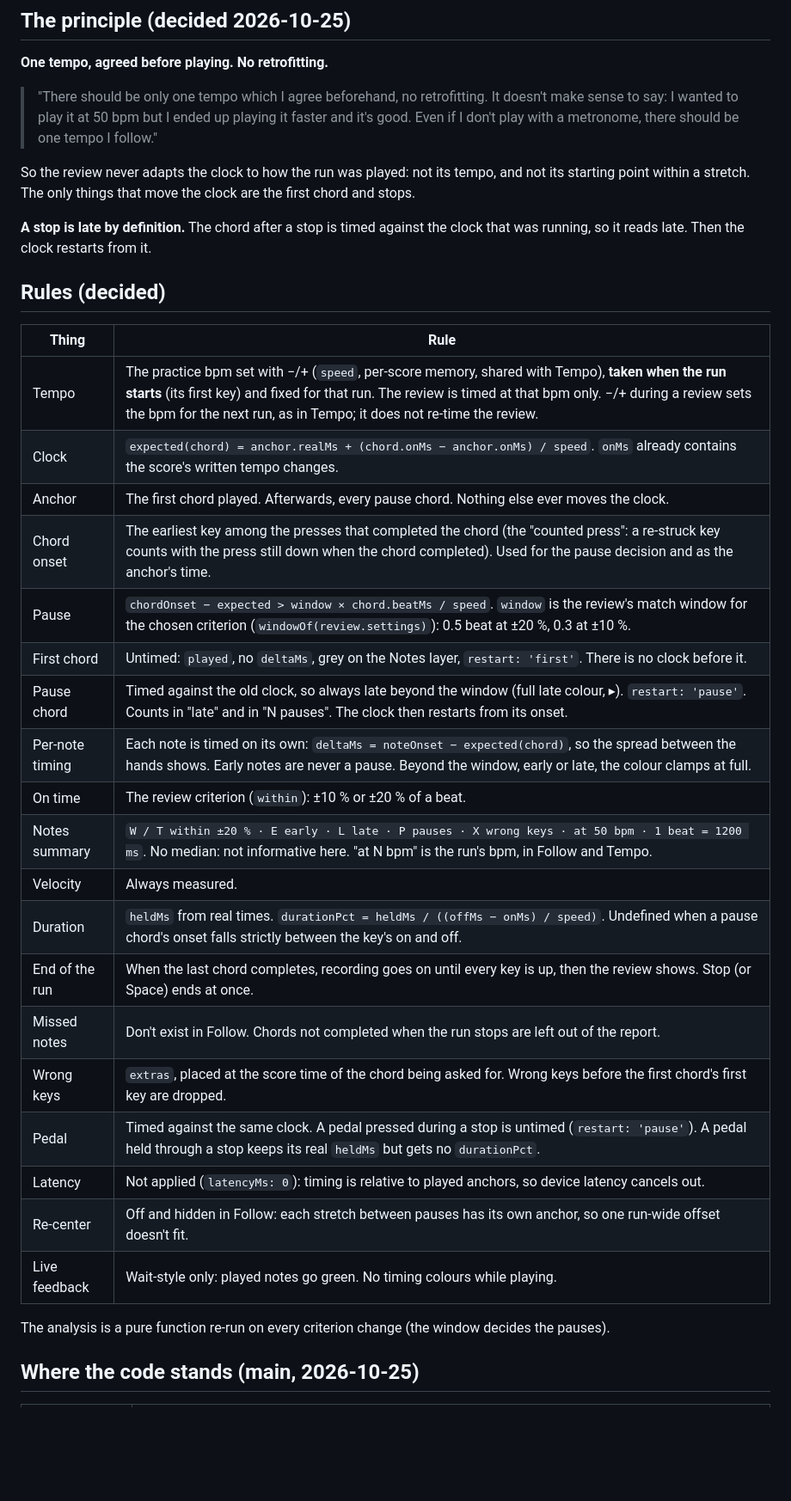
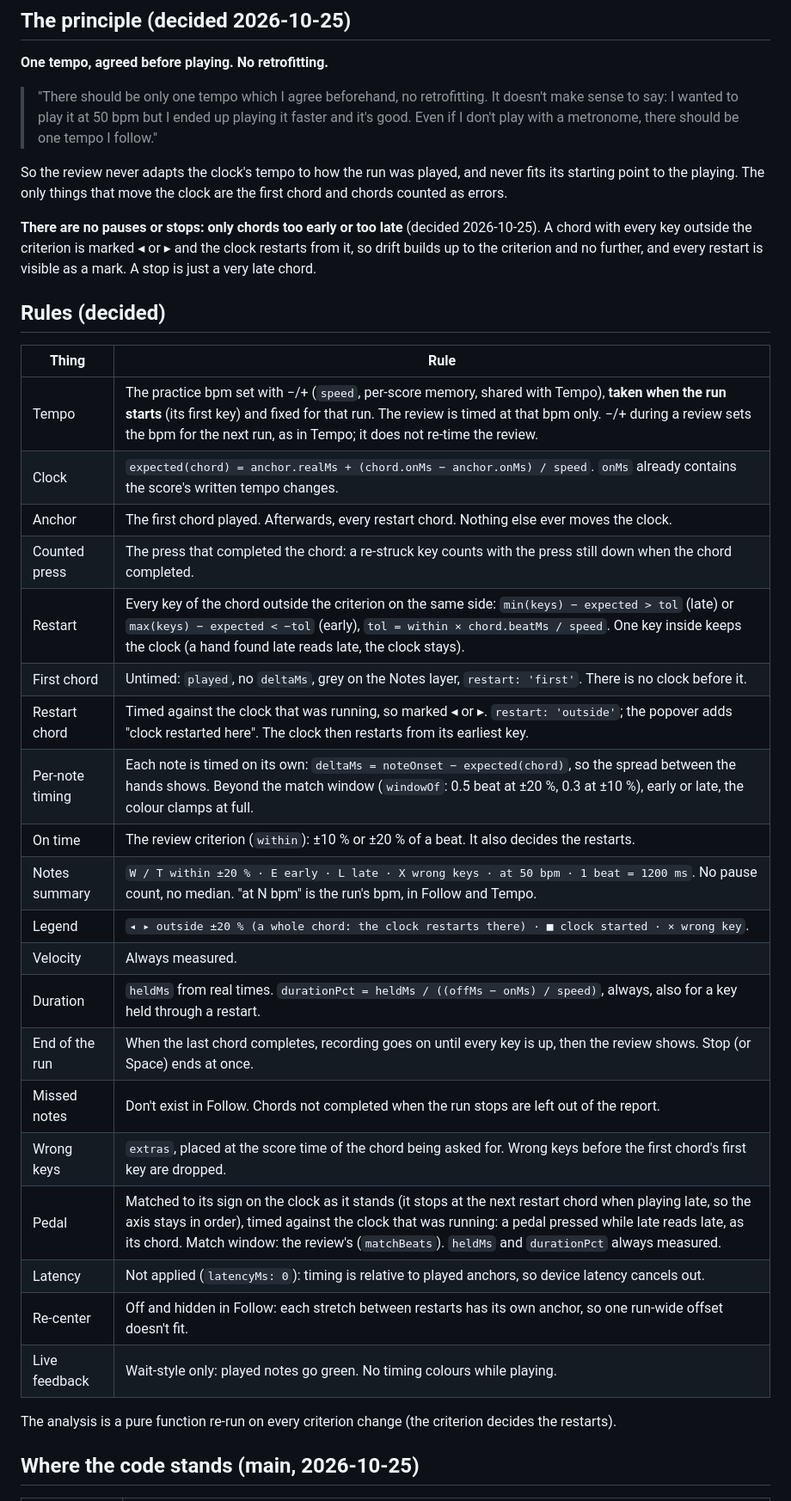
Before and after one commit to gpiantoni/piano-trainer, a Markdown page: follow-mode-plan.md, the part around one of its changes. Shown at 86% size. GitHub-like rendering; blank space fills up the shorter version.

```diff
--- a/follow-mode-plan.md
+++ b/follow-mode-plan.md
@@ -16,9 +16,9 @@ Nothing is timed while playing: the keys are only recorded. When the run ends, t
 
 > "There should be only one tempo which I agree beforehand, no retrofitting. It doesn't make sense to say: I wanted to play it at 50 bpm but I ended up playing it faster and it's good. Even if I don't play with a metronome, there should be one tempo I follow."
 
-So the review never adapts the clock to how the run was played: not its tempo, and not its starting point within a stretch. The only things that move the clock are the first chord and stops.
+So the review never adapts the clock's tempo to how the run was played, and never fits its starting point to the playing. The only things that move the clock are the first chord and chords counted as errors.
 
-**A stop is late by definition.** The chord after a stop is timed against the clock that was running, so it reads late. Then the clock restarts from it.
+**There are no pauses or stops: only chords too early or too late** (decided 2026-10-25). A chord with every key outside the criterion is marked ◂ or ▸ and the clock restarts from it, so drift builds up to the criterion and no further, and every restart is visible as a mark. A stop is just a very late chord.
 
 ## Rules (decided)
 
@@ -26,25 +26,26 @@ So the review never adapts the clock to how the run was played: not its tempo, a
 |---|---|
 | Tempo | The practice bpm set with −/+ (`speed`, per-score memory, shared with Tempo), **taken when the run starts** (its first key) and fixed for that run. The review is timed at that bpm only. −/+ during a review sets the bpm for the next run, as in Tempo; it does not re-time the review. |
 | Clock | `expected(chord) = anchor.realMs + (chord.onMs − anchor.onMs) / speed`. `onMs` already contains the score's written tempo changes. |
-| Anchor | The first chord played. Afterwards, every pause chord. Nothing else ever moves the clock. |
-| Chord onset | The earliest key among the presses that completed the chord (the "counted press": a re-struck key counts with the press still down when the chord completed). Used for the pause decision and as the anchor's time. |
-| Pause | `chordOnset − expected > window × chord.beatMs / speed`. `window` is the review's match window for the chosen criterion (`windowOf(review.settings)`): 0.5 beat at ±20 %, 0.3 at ±10 %. |
+| Anchor | The first chord played. Afterwards, every restart chord. Nothing else ever moves the clock. |
+| Counted press | The press that completed the chord: a re-struck key counts with the press still down when the chord completed. |
+| Restart | Every key of the chord outside the criterion on the same side: `min(keys) − expected > tol` (late) or `max(keys) − expected < −tol` (early), `tol = within × chord.beatMs / speed`. One key inside keeps the clock (a hand found late reads late, the clock stays). |
 | First chord | Untimed: `played`, no `deltaMs`, grey on the Notes layer, `restart: 'first'`. There is no clock before it. |
-| Pause chord | Timed against the old clock, so always late beyond the window (full late colour, ▸). `restart: 'pause'`. Counts in "late" and in "N pauses". The clock then restarts from its onset. |
-| Per-note timing | Each note is timed on its own: `deltaMs = noteOnset − expected(chord)`, so the spread between the hands shows. Early notes are never a pause. Beyond the window, early or late, the colour clamps at full. |
-| On time | The review criterion (`within`): ±10 % or ±20 % of a beat. |
-| Notes summary | `W / T within ±20 % · E early · L late · P pauses · X wrong keys · at 50 bpm · 1 beat = 1200 ms`. No median: not informative here. "at N bpm" is the run's bpm, in Follow and Tempo. |
+| Restart chord | Timed against the clock that was running, so marked ◂ or ▸. `restart: 'outside'`; the popover adds "clock restarted here". The clock then restarts from its earliest key. |
+| Per-note timing | Each note is timed on its own: `deltaMs = noteOnset − expected(chord)`, so the spread between the hands shows. Beyond the match window (`windowOf`: 0.5 beat at ±20 %, 0.3 at ±10 %), early or late, the colour clamps at full. |
+| On time | The review criterion (`within`): ±10 % or ±20 % of a beat. It also decides the restarts. |
+| Notes summary | `W / T within ±20 % · E early · L late · X wrong keys · at 50 bpm · 1 beat = 1200 ms`. No pause count, no median. "at N bpm" is the run's bpm, in Follow and Tempo. |
+| Legend | `◂ ▸ outside ±20 % (a whole chord: the clock restarts there) · ■ clock started · × wrong key`. |
 | Velocity | Always measured. |
-| Duration | `heldMs` from real times. `durationPct = heldMs / ((offMs − onMs) / speed)`. Undefined when a pause chord's onset falls strictly between the key's on and off. |
+| Duration | `heldMs` from real times. `durationPct = heldMs / ((offMs − onMs) / speed)`, always, also for a key held through a restart. |
 | End of the run | When the last chord completes, recording goes on until every key is up, then the review shows. Stop (or Space) ends at once. |
 | Missed notes | Don't exist in Follow. Chords not completed when the run stops are left out of the report. |
 | Wrong keys | `extras`, placed at the score time of the chord being asked for. Wrong keys before the first chord's first key are dropped. |
-| Pedal | Timed against the same clock. A pedal pressed during a stop is untimed (`restart: 'pause'`). A pedal held through a stop keeps its real `heldMs` but gets no `durationPct`. |
+| Pedal | Matched to its sign on the clock as it stands (it stops at the next restart chord when playing late, so the axis stays in order), timed against the clock that was running: a pedal pressed while late reads late, as its chord. Match window: the review's (`matchBeats`). `heldMs` and `durationPct` always measured. |
 | Latency | Not applied (`latencyMs: 0`): timing is relative to played anchors, so device latency cancels out. |
-| Re-center | Off and hidden in Follow: each stretch between pauses has its own anchor, so one run-wide offset doesn't fit. |
+| Re-center | Off and hidden in Follow: each stretch between restarts has its own anchor, so one run-wide offset doesn't fit. |
 | Live feedback | Wait-style only: played notes go green. No timing colours while playing. |
 
-The analysis is a pure function re-run on every criterion change (the window decides the pauses).
+The analysis is a pure function re-run on every criterion change (the criterion decides the restarts).
 
 ## Where the code stands (main, 2026-10-25)
 
```
Also changed, not shown: other parts of follow-mode-plan.md (+32 -28 lines).
